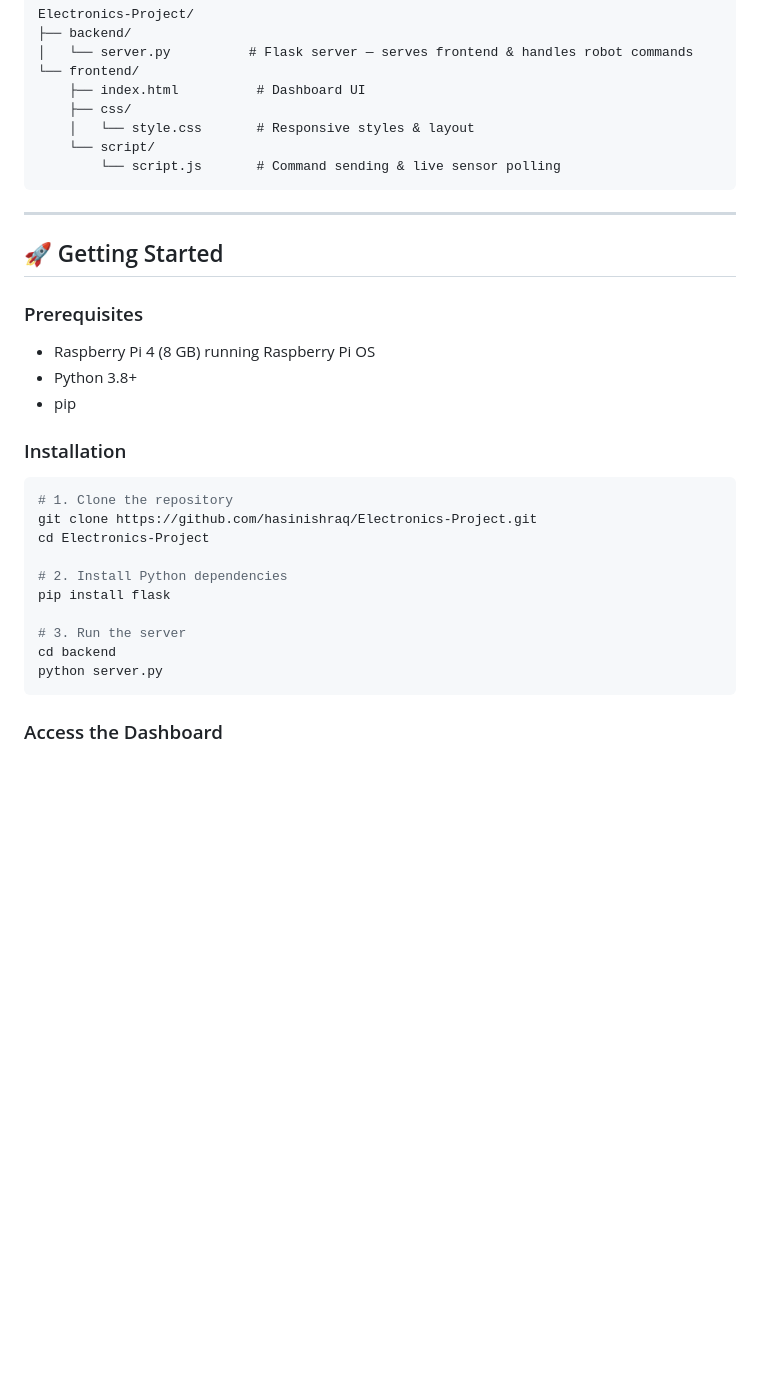
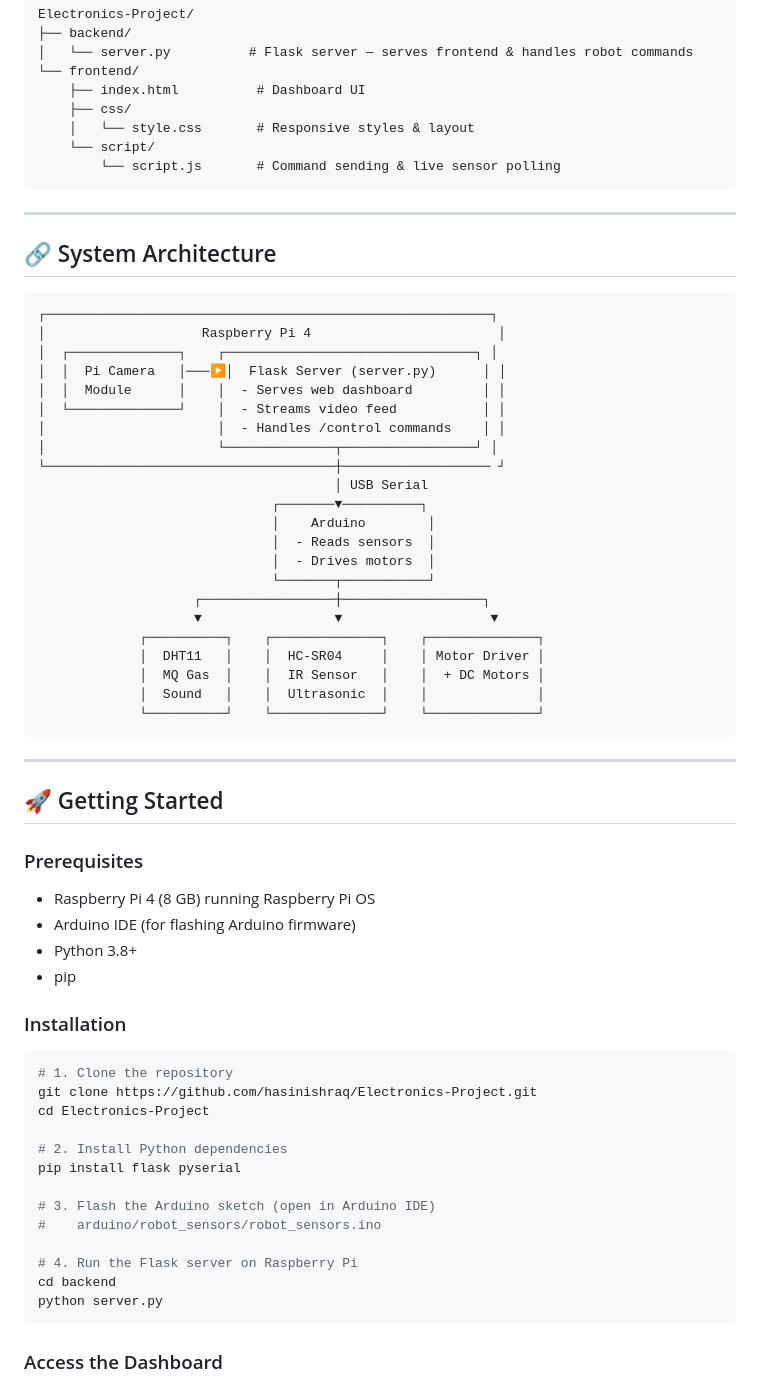
Before and after one commit to hasinishraq/Electronics-Project, a Markdown page: README.md, the part around one of its changes. Rendered like a GitHub page; blank space fills up the shorter version.

````diff
--- a/README.md
+++ b/README.md
@@ -54,11 +82,41 @@ Electronics-Project/
 
 ---
 
+## 🔗 System Architecture
+
+```
+┌─────────────────────────────────────────────────────────┐
+│                    Raspberry Pi 4                        │
+│  ┌──────────────┐    ┌────────────────────────────────┐ │
+│  │  Pi Camera   │───▶│  Flask Server (server.py)      │ │
+│  │  Module      │    │  - Serves web dashboard         │ │
+│  └──────────────┘    │  - Streams video feed           │ │
+│                      │  - Handles /control commands    │ │
+│                      └──────────────┬─────────────────┘ │
+└─────────────────────────────────────┼─────────────────── ┘
+                                      │ USB Serial
+                              ┌───────▼──────────┐
+                              │    Arduino        │
+                              │  - Reads sensors  │
+                              │  - Drives motors  │
+                              └───────┬───────────┘
+                    ┌─────────────────┼──────────────────┐
+                    ▼                 ▼                   ▼
+             ┌──────────┐    ┌──────────────┐    ┌──────────────┐
+             │  DHT11   │    │  HC-SR04     │    │ Motor Driver │
+             │  MQ Gas  │    │  IR Sensor   │    │  + DC Motors │
+             │  Sound   │    │  Ultrasonic  │    │              │
+             └──────────┘    └──────────────┘    └──────────────┘
+```
+
+---
+
 ## 🚀 Getting Started
 
 ### Prerequisites
 
 - Raspberry Pi 4 (8 GB) running Raspberry Pi OS
+- Arduino IDE (for flashing Arduino firmware)
 - Python 3.8+
 - pip
 
@@ -70,9 +128,12 @@ git clone https://github.com/hasinishraq/Electronics-Project.git
 cd Electronics-Project
 
 # 2. Install Python dependencies
-pip install flask
+pip install flask pyserial
 
-# 3. Run the server
+# 3. Flash the Arduino sketch (open in Arduino IDE)
+#    arduino/robot_sensors/robot_sensors.ino
+
+# 4. Run the Flask server on Raspberry Pi
 cd backend
 python server.py
 ```
````
Also changed, not shown: other parts of README.md (+59 -19 lines).
